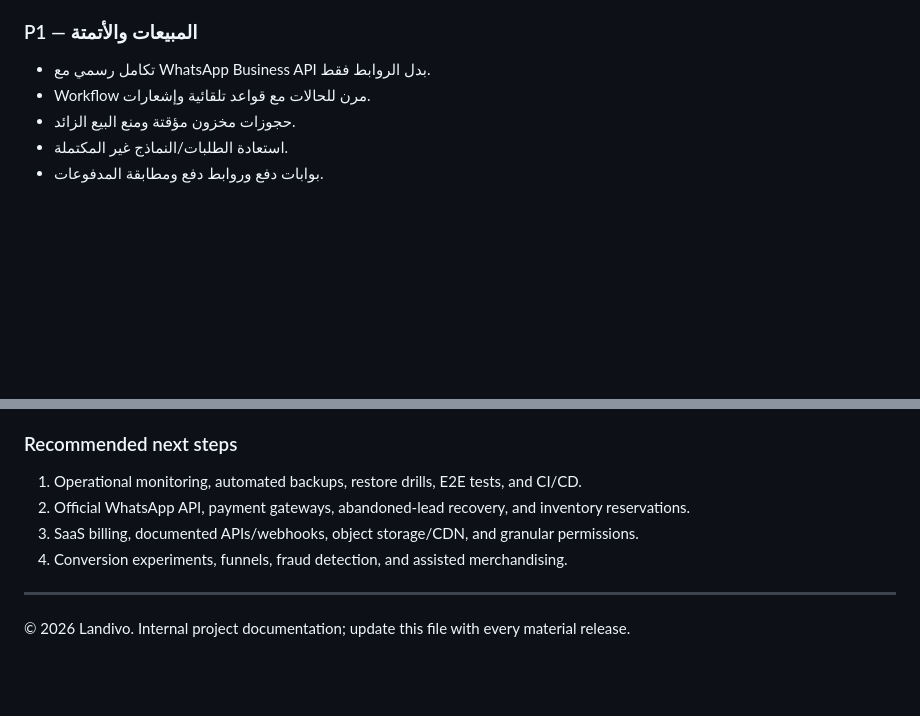
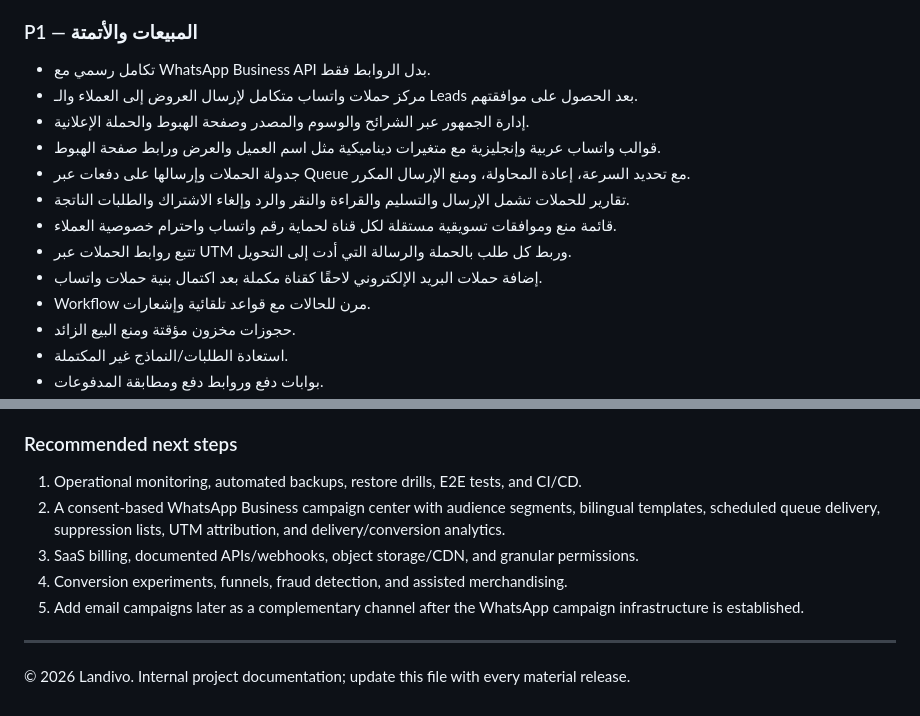
Before and after one commit to madadha/Landivo, a Markdown page: README.md, 2 parts joined by grey strips. Drawn GitHub-style; blank space fills up the shorter version.

Commit message:
Document WhatsApp campaign roadmap

```diff
--- a/README.md
+++ b/README.md
@@ -359,6 +359,14 @@ php artisan view:cache
 ### P1 — المبيعات والأتمتة
 
 - تكامل رسمي مع WhatsApp Business API بدل الروابط فقط.
+- مركز حملات واتساب متكامل لإرسال العروض إلى العملاء والـ Leads بعد الحصول على موافقتهم.
+- إدارة الجمهور عبر الشرائح والوسوم والمصدر وصفحة الهبوط والحملة الإعلانية.
+- قوالب واتساب عربية وإنجليزية مع متغيرات ديناميكية مثل اسم العميل والعرض ورابط صفحة الهبوط.
+- جدولة الحملات وإرسالها على دفعات عبر Queue مع تحديد السرعة، إعادة المحاولة، ومنع الإرسال المكرر.
+- تقارير للحملات تشمل الإرسال والتسليم والقراءة والنقر والرد وإلغاء الاشتراك والطلبات الناتجة.
+- قائمة منع وموافقات تسويقية مستقلة لكل قناة لحماية رقم واتساب واحترام خصوصية العملاء.
+- تتبع روابط الحملات عبر UTM وربط كل طلب بالحملة والرسالة التي أدت إلى التحويل.
+- إضافة حملات البريد الإلكتروني لاحقًا كقناة مكملة بعد اكتمال بنية حملات واتساب.
 - Workflow مرن للحالات مع قواعد تلقائية وإشعارات.
 - حجوزات مخزون مؤقتة ومنع البيع الزائد.
 - استعادة الطلبات/النماذج غير المكتملة.
@@ -452,9 +460,10 @@ Production deployments must preserve `.env`, the database, and persistent storag
 ### Recommended next steps
 
 1. Operational monitoring, automated backups, restore drills, E2E tests, and CI/CD.
-2. Official WhatsApp API, payment gateways, abandoned-lead recovery, and inventory reservations.
+2. A consent-based WhatsApp Business campaign center with audience segments, bilingual templates, scheduled queue delivery, suppression lists, UTM attribution, and delivery/conversion analytics.
 3. SaaS billing, documented APIs/webhooks, object storage/CDN, and granular permissions.
 4. Conversion experiments, funnels, fraud detection, and assisted merchandising.
+5. Add email campaigns later as a complementary channel after the WhatsApp campaign infrastructure is established.
 
 ---
 
```
